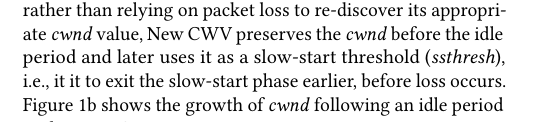
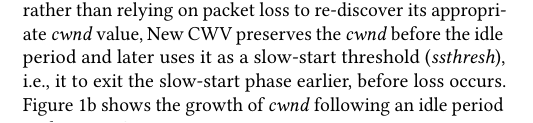
Before and after one commit to glasgow-ipl/newcwv-nossdav2022, a LaTeX paper (doc/paper/papers/paper.tex): part of one column of page 2 of 7, cut so that both start at the same text. Compiled offline with pdfLaTeX.

Commit message:
Removed duplicate word

```diff
--- a/doc/paper/papers/paper.tex
+++ b/doc/paper/papers/paper.tex
@@ -156,7 +156,7 @@ Throughput-based rate adaptation algorithms for HTTP adaptive streaming use an e
 
 In particular, during idle periods in between transmission of video chunks, the TCP congestion controller's knowledge of the network capacity becomes stale. To avoid sending with a possibly unrepresentative congestion window, once the link has been idle for a period longer than the connection's retransmission timeout, $T_{rto}$, the congestion window validation~\cite{rfc2861-2000-padhye-congestion-window-validation} (CWV) algorithm resets the TCP congestion window (\emph{cwnd}) to its initial value and forces the connection to re-enter slow-start after an idle period. Figure~\ref{fig:cwv} illustrates the behaviour of CWV following an idle period. CWV has become standard practice~\cite{rfc5681-congeston-control}, and is enabled by default in the latest stable Linux kernel (5.4). However, re-entering slow-start like this, results in packet loss once the CWND grows beyond the link capacity (Figure~\ref{fig:transmission-after-idle-reno}). This was found to interact poorly with HTTP adaptive streaming and other application-limited transmissions~\cite{Esteban-2012-Interactions-HTTP-TCP}.
 
-To address re-entering slow start, new congestion window validation~\cite{rfc7661-2015-fairhurst-new-cwnd-validation} was proposed. During a slow-start after idle rather than relying on packet loss to re-discover its appropriate \emph{cwnd} value, New CWV preserves the \emph{cwnd} before the idle period and later uses it as a slow-start threshold (\emph{ssthresh}), i.e., it it to exit the slow-start phase earlier, before loss occurs. Figure~\ref{fig:newcwv} shows the growth of \emph{cwnd} following an idle period under New CWV.
+To address re-entering slow start, new congestion window validation~\cite{rfc7661-2015-fairhurst-new-cwnd-validation} was proposed. During a slow-start after idle rather than relying on packet loss to re-discover its appropriate \emph{cwnd} value, New CWV preserves the \emph{cwnd} before the idle period and later uses it as a slow-start threshold (\emph{ssthresh}), i.e., it to exit the slow-start phase earlier, before loss occurs. Figure~\ref{fig:newcwv} shows the growth of \emph{cwnd} following an idle period under New CWV.
 
 \begin{figure}[t!]
   \centering
```
